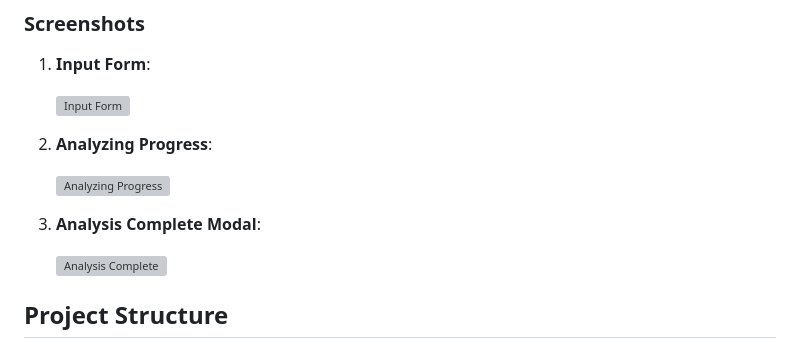
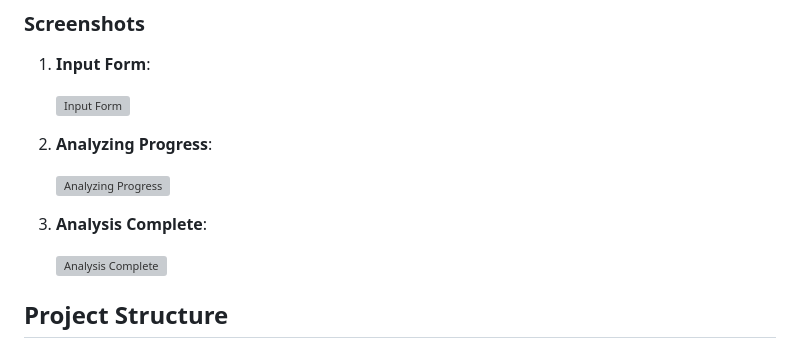
Before and after one commit to DigitalProductschool/AgenticAICoach, a Markdown page: community_submissions/cv_review_ai/README.md, the part around the change printed below. Drawn GitHub-style; grey boxes are pictures that could not be loaded.

```diff
--- a/community_submissions/cv_review_ai/README.md
+++ b/community_submissions/cv_review_ai/README.md
@@ -123,7 +123,7 @@ Open the web interface.
 
     ![Analyzing Progress](images/analyzing_progress.jpeg)
 
-3. **Analysis Complete Modal**:
+3. **Analysis Complete**:
 
     ![Analysis Complete](images/analysis_complete.jpeg)
 
```
Also changed, not shown: other parts of community_submissions/cv_review_ai/README.md (+13 -13 lines).
